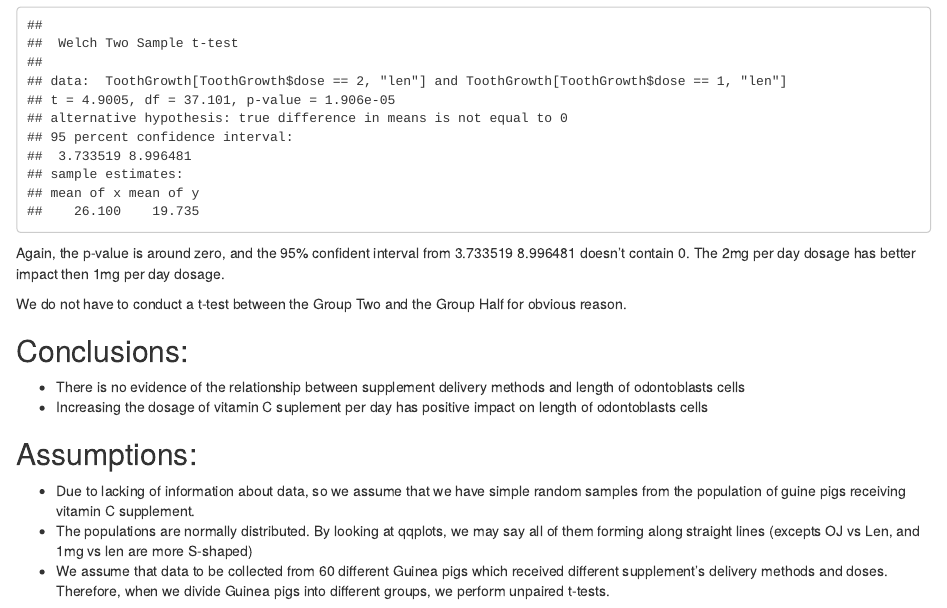
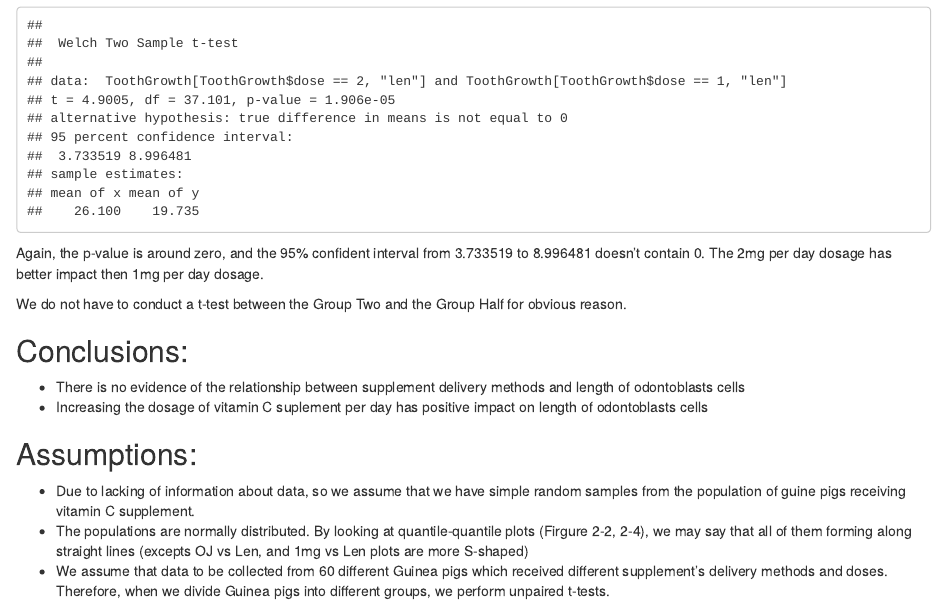
Before and after one commit to icetornado/Statistical-InferencStatistical-Inference-Course-Project, an R Markdown document (project2.Rmd): the page in a window 1100 px wide, from 6330 px down. Rendered offline with R 4.5, knitr and Pandoc, with nearby package versions.

Commit message:
Changed text in project 2

````diff
--- a/project2.Rmd
+++ b/project2.Rmd
@@ -137,7 +137,7 @@ Then we run another t-test on the Group Two and the Group One with the same set
 ```{r echo=TRUE}
 t.test(ToothGrowth[ToothGrowth$dose == 2, "len"], ToothGrowth[ToothGrowth$dose == 1, "len"], paired = FALSE, var.equal = FALSE, alternative="two.sided")
 ```
-Again, the p-value is around zero, and the 95% confident interval from 3.733519 8.996481 doesn't contain 0.  The 2mg per day dosage has better impact then 1mg per day dosage.
+Again, the p-value is around zero, and the 95% confident interval from 3.733519 to 8.996481 doesn't contain 0.  The 2mg per day dosage has better impact then 1mg per day dosage.
 
 We do not have to conduct a t-test between the Group Two and the Group Half for obvious reason.
 
@@ -148,5 +148,5 @@ We do not have to conduct a t-test between the Group Two and the Group Half for
 
 ## Assumptions:
 - Due to lacking of information about data, so we assume that we have simple random samples from the population of guine pigs receiving vitamin C supplement.
-- The populations are normally distributed.  By looking at qqplots, we may say all of them forming along straight lines (excepts OJ vs Len, and 1mg vs len are more S-shaped)
+- The populations are normally distributed.  By looking at quantile-quantile plots (Firgure 2-2, 2-4), we may say that all of them forming along straight lines (excepts OJ vs Len, and 1mg vs Len plots are more S-shaped)
 - We assume that data to be collected from 60 different Guinea pigs which received different supplement's delivery methods and doses. Therefore, when we divide Guinea pigs into different groups, we perform unpaired t-tests.
````
